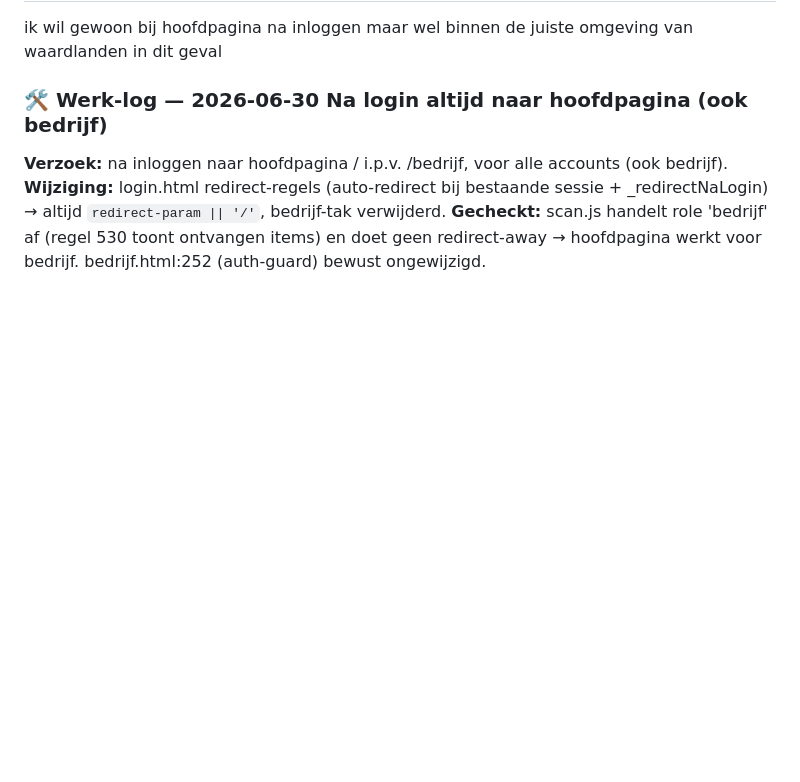
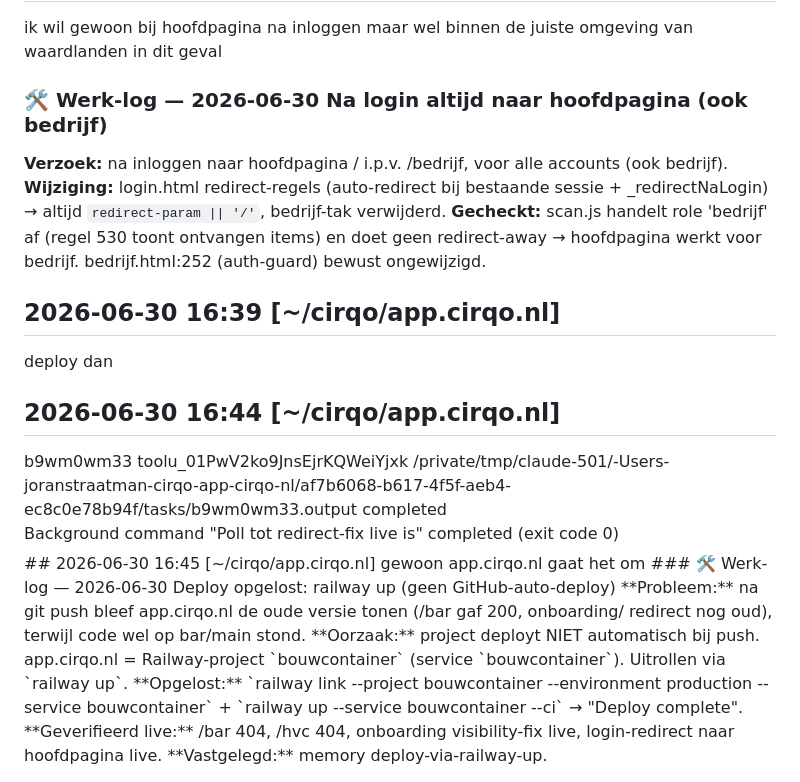
Before and after one commit to Joran1993/BAR, a Markdown page: .claude-log.md, the part around the change. Rendered like a GitHub page; blank space fills up the shorter version.

Commit message:
Logboek: deploy via railway up gedocumenteerd
Co-Authored-By: Claude Opus 4.8 <noreply@anthropic.com>

```diff
--- a/.claude-log.md
+++ b/.claude-log.md
@@ -256,3 +256,22 @@ ik wil gewoon bij hoofdpagina na inloggen maar wel binnen de juiste omgeving van
 **Verzoek:** na inloggen naar hoofdpagina / i.p.v. /bedrijf, voor alle accounts (ook bedrijf).
 **Wijziging:** login.html redirect-regels (auto-redirect bij bestaande sessie + _redirectNaLogin) → altijd `redirect-param || '/'`, bedrijf-tak verwijderd.
 **Gecheckt:** scan.js handelt role 'bedrijf' af (regel 530 toont ontvangen items) en doet geen redirect-away → hoofdpagina werkt voor bedrijf. bedrijf.html:252 (auth-guard) bewust ongewijzigd.
+
+## 2026-06-30 16:39  [~/cirqo/app.cirqo.nl]
+deploy dan
+## 2026-06-30 16:44  [~/cirqo/app.cirqo.nl]
+<task-notification>
+<task-id>b9wm0wm33</task-id>
+<tool-use-id>toolu_01PwV2ko9JnsEjrKQWeiYjxk</tool-use-id>
+<output-file>/private/tmp/claude-501/-Users-joranstraatman-cirqo-app-cirqo-nl/af7b6068-b617-4f5f-aeb4-ec8c0e78b94f/tasks/b9wm0wm33.output</output-file>
+<status>completed</status>
+<summary>Background command "Poll tot redirect-fix live is" completed (exit code 0)</summary>
+</task-notification>
+## 2026-06-30 16:45  [~/cirqo/app.cirqo.nl]
+gewoon app.cirqo.nl gaat het om
+### 🛠️ Werk-log — 2026-06-30  Deploy opgelost: railway up (geen GitHub-auto-deploy)
+**Probleem:** na git push bleef app.cirqo.nl de oude versie tonen (/bar gaf 200, onboarding/ redirect nog oud), terwijl code wel op bar/main stond.
+**Oorzaak:** project deployt NIET automatisch bij push. app.cirqo.nl = Railway-project `bouwcontainer` (service `bouwcontainer`). Uitrollen via `railway up`.
+**Opgelost:** `railway link --project bouwcontainer --environment production --service bouwcontainer` + `railway up --service bouwcontainer --ci` → "Deploy complete".
+**Geverifieerd live:** /bar 404, /hvc 404, onboarding visibility-fix live, login-redirect naar hoofdpagina live.
+**Vastgelegd:** memory deploy-via-railway-up.
```
